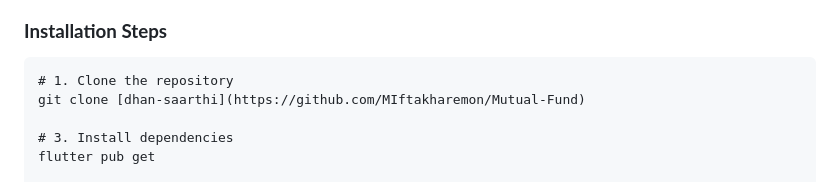
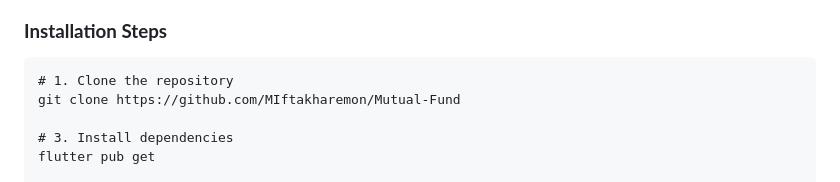
Before and after one commit to MIftakharemon/Mutual-Fund, a Markdown page: README.md, the part around the change. Drawn GitHub-style.

````diff
--- a/README.md
+++ b/README.md
@@ -194,7 +194,7 @@ Android Studio / VS Code
 
 ```shellscript
 # 1. Clone the repository
-git clone [dhan-saarthi](https://github.com/MIftakharemon/Mutual-Fund)
+git clone https://github.com/MIftakharemon/Mutual-Fund
 
 # 3. Install dependencies
 flutter pub get
````
